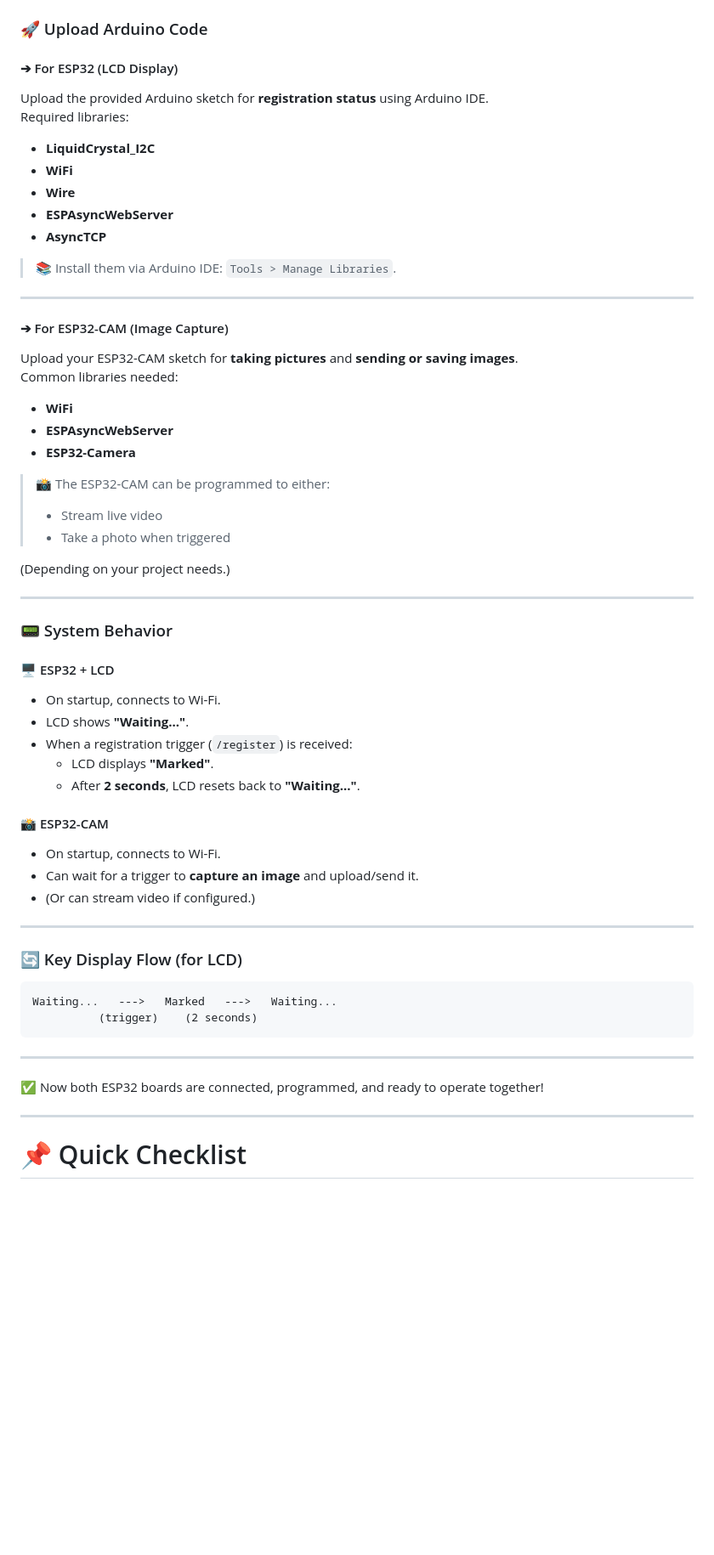
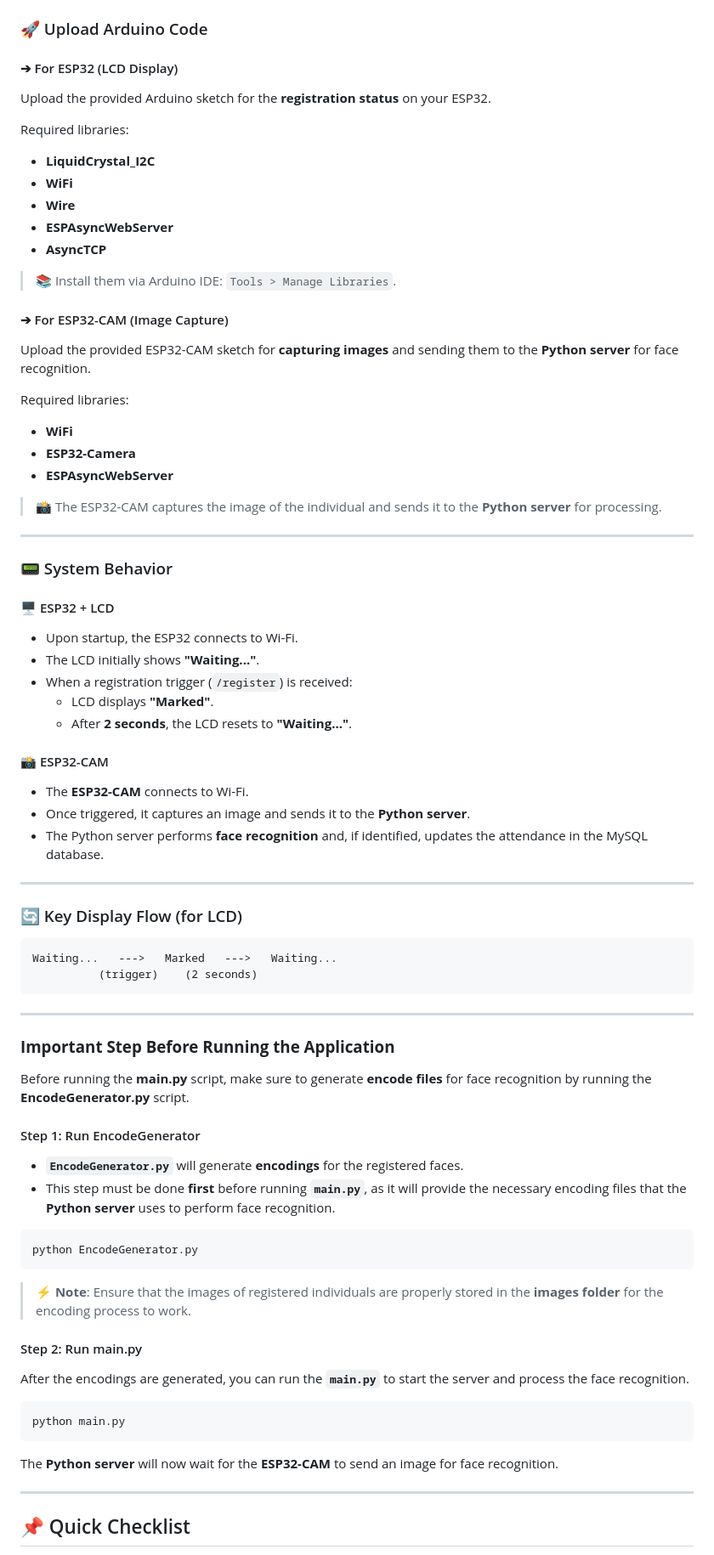
Before and after one commit to Harizhkmi/Attendance-System-Using-Face-Recognition-python-mysql-php-esp32-, a Markdown page: README.md, the part around the change printed below. Shown: that part at 85% size. Drawn GitHub-style; blank space fills up the shorter version.

````diff
--- a/README.md
+++ b/README.md
@@ -94,10 +82,9 @@ Basic wiring for ESP32-CAM programming (using FTDI programmer):
 ### 🚀 Upload Arduino Code
 
 #### ➔ For ESP32 (LCD Display)
+Upload the provided Arduino sketch for the **registration status** on your ESP32.
 
-Upload the provided Arduino sketch for **registration status** using Arduino IDE.
 Required libraries:
-
 - **LiquidCrystal_I2C**
 - **WiFi**
 - **Wire**
@@ -106,38 +93,31 @@ Required libraries:
 
 > 📚 Install them via Arduino IDE: `Tools > Manage Libraries`.
 
----
+#### ➔ For ESP32-CAM (Image Capture)
+Upload the provided ESP32-CAM sketch for **capturing images** and sending them to the **Python server** for face recognition.
 
-#### ➔ For ESP32-CAM (Image Capture)
+Required libraries:
+- **WiFi**
+- **ESP32-Camera**
+- **ESPAsyncWebServer**
 
-Upload your ESP32-CAM sketch for **taking pictures** and **sending or saving images**.
-Common libraries needed:
-
-- **WiFi**
-- **ESPAsyncWebServer**
-- **ESP32-Camera**
-
-> 📸 The ESP32-CAM can be programmed to either:
-> - Stream live video
-> - Take a photo when triggered
-
-(Depending on your project needs.)
+> 📸 The ESP32-CAM captures the image of the individual and sends it to the **Python server** for processing.
 
 ---
 
 ### 📟 System Behavior
 
 #### 🖥 ESP32 + LCD
-- On startup, connects to Wi-Fi.
-- LCD shows **"Waiting..."**.
+- Upon startup, the ESP32 connects to Wi-Fi.
+- The LCD initially shows **"Waiting..."**.
 - When a registration trigger (`/register`) is received:
   - LCD displays **"Marked"**.
-  - After **2 seconds**, LCD resets back to **"Waiting..."**.
+  - After **2 seconds**, the LCD resets to **"Waiting..."**.
 
 #### 📸 ESP32-CAM
-- On startup, connects to Wi-Fi.
-- Can wait for a trigger to **capture an image** and upload/send it.
-- (Or can stream video if configured.)
+- The **ESP32-CAM** connects to Wi-Fi.
+- Once triggered, it captures an image and sends it to the **Python server**.
+- The Python server performs **face recognition** and, if identified, updates the attendance in the MySQL database.
 
 ---
 
@@ -150,9 +130,30 @@ Waiting...   --->   Marked   --->   Waiting...
 
 ---
 
-✅ Now both ESP32 boards are connected, programmed, and ready to operate together!
+### **Important Step Before Running the Application**
+
+Before running the **main.py** script, make sure to generate **encode files** for face recognition by running the **EncodeGenerator.py** script.
+
+#### Step 1: Run EncodeGenerator
+- **`EncodeGenerator.py`** will generate **encodings** for the registered faces.
+- This step must be done **first** before running **`main.py`**, as it will provide the necessary encoding files that the **Python server** uses to perform face recognition.
+
+```bash
+python EncodeGenerator.py
+```
+
+> ⚡ **Note**: Ensure that the images of registered individuals are properly stored in the **images folder** for the encoding process to work.
+
+#### Step 2: Run main.py
+After the encodings are generated, you can run the **`main.py`** to start the server and process the face recognition.
+
+```bash
+python main.py
+```
+
+The **Python server** will now wait for the **ESP32-CAM** to send an image for face recognition.
 
 ---
 
-# 📌 Quick Checklist
+## 📌 Quick Checklist
 
````
Also changed, not shown: other parts of README.md (+43 -49 lines).
